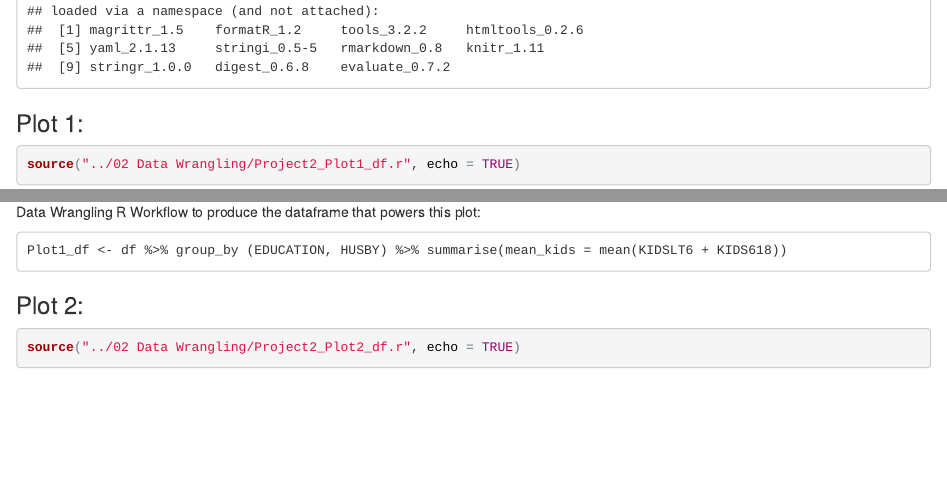
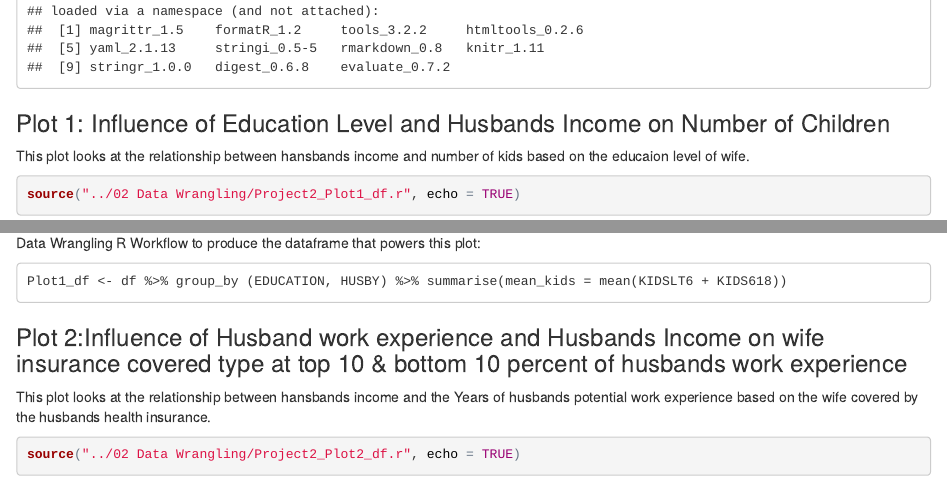
Before and after one commit to sm44585/DV_RProject2, an R Markdown document (00 Doc/Project2.Rmd): the page in a window 1100 px wide, from 2300 px down, and a second part further down, joined at a grey line. The pictures show the output file 00 Doc/Project2.html that the author committed with the source, opened offline.

````diff
--- a/00 Doc/Project2.Rmd
+++ b/00 Doc/Project2.Rmd
@@ -46,7 +46,8 @@
 sessionInfo()
 ```
 
-### Plot 1:
+### Plot 1: Influence of Education Level and Husbands Income on Number of Children
+This plot looks at the relationship between hansbands income and number of kids based on the educaion level of wife.
 ``` {r}
 source("../02 Data Wrangling/Project2_Plot1_df.r", echo = TRUE)
 ```
@@ -55,7 +56,8 @@
 ```
 Plot1_df <- df %>% group_by (EDUCATION, HUSBY) %>% summarise(mean_kids = mean(KIDSLT6 + KIDS618))
 ```
-### Plot 2:
+### Plot 2:Influence of Husband work experience and Husbands Income on wife insurance covered type at top 10 & bottom 10 percent of husbands work experience
+This plot looks at the relationship between hansbands income and the Years of husbands potential work experience based on the wife covered by the husbands health insurance.
 ``` {r}
 source("../02 Data Wrangling/Project2_Plot2_df.r", echo = TRUE)
 ```
````
Also changed, not shown: 02 Data Wrangling/Project2_Plot2_df.R (+2 -2 lines), 00 Doc/Project2.html, 00 Doc/Project2.Rmd (3 more changed lines).
